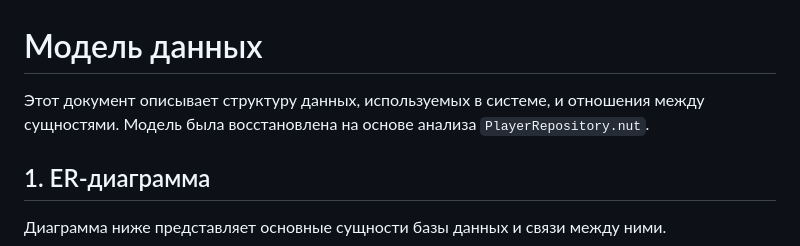
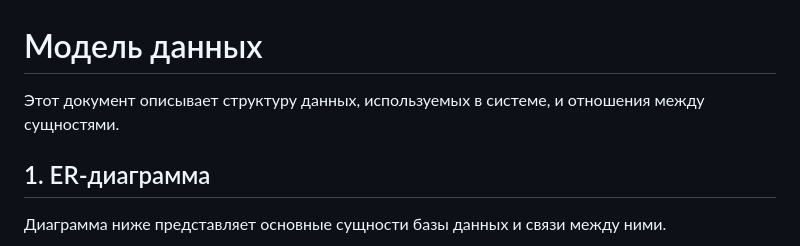
Before and after one commit to CEhresmann/Gothic-II-RolePlay, a Markdown page: documentation/data_model.md, the part around the change. GitHub-like rendering.

```diff
--- a/documentation/data_model.md
+++ b/documentation/data_model.md
@@ -1,6 +1,6 @@
 # Модель данных
 
-Этот документ описывает структуру данных, используемых в системе, и отношения между сущностями. Модель была восстановлена на основе анализа `PlayerRepository.nut`.
+Этот документ описывает структуру данных, используемых в системе, и отношения между сущностями.
 
 ## 1. ER-диаграмма
 
```
